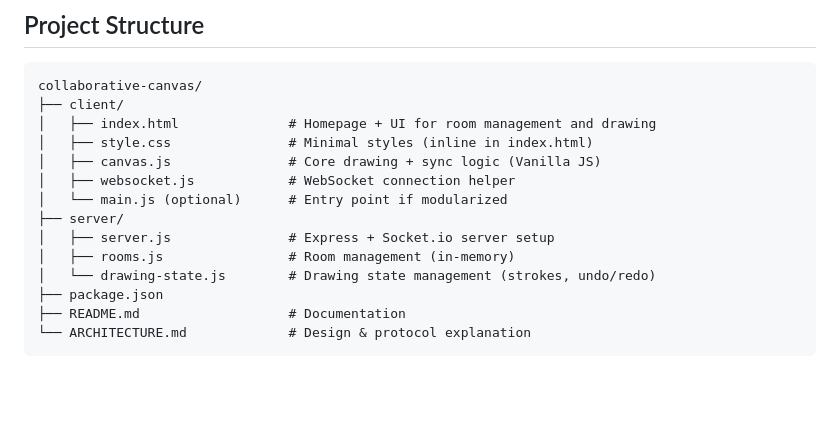
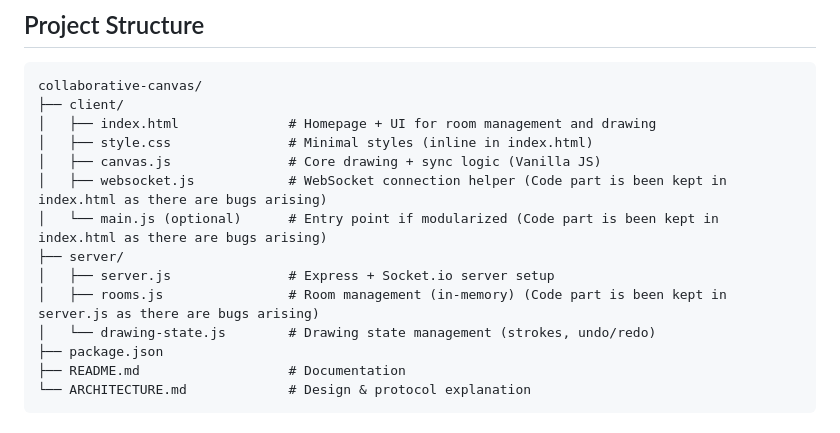
Before and after one commit to karthik0284-K/collaborative-canvas, a Markdown page: README.md, the part around the change. GitHub-like rendering; blank space fills up the shorter version.

```diff
--- a/README.md
+++ b/README.md
@@ -65,11 +65,11 @@ collaborative-canvas/
 │   ├── index.html              # Homepage + UI for room management and drawing
 │   ├── style.css               # Minimal styles (inline in index.html)
 │   ├── canvas.js               # Core drawing + sync logic (Vanilla JS)
-│   ├── websocket.js            # WebSocket connection helper
-│   └── main.js (optional)      # Entry point if modularized
+│   ├── websocket.js            # WebSocket connection helper (Code part is been kept in index.html as there are bugs arising)
+│   └── main.js (optional)      # Entry point if modularized (Code part is been kept in index.html as there are bugs arising)
 ├── server/
 │   ├── server.js               # Express + Socket.io server setup
-│   ├── rooms.js                # Room management (in-memory)
+│   ├── rooms.js                # Room management (in-memory) (Code part is been kept in server.js as there are bugs arising)
 │   └── drawing-state.js        # Drawing state management (strokes, undo/redo)
 ├── package.json
 ├── README.md                   # Documentation
```
